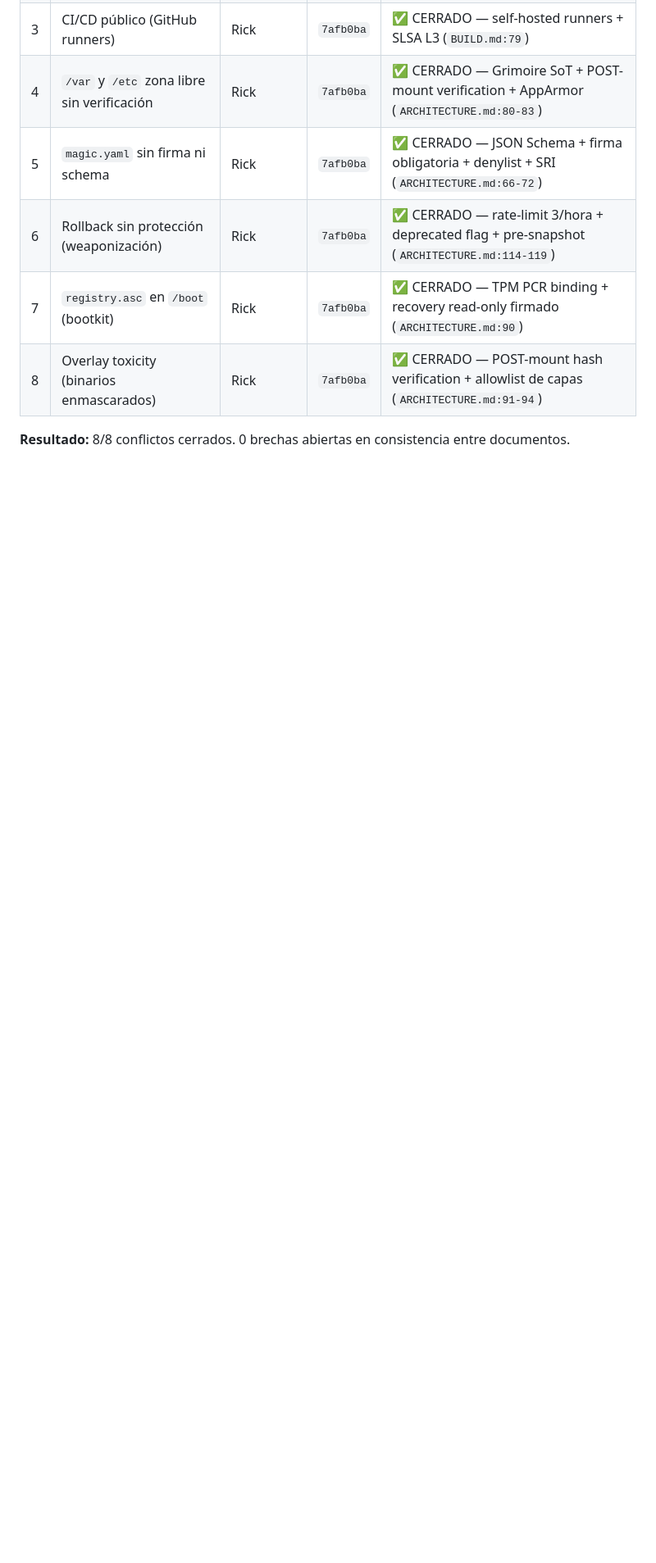
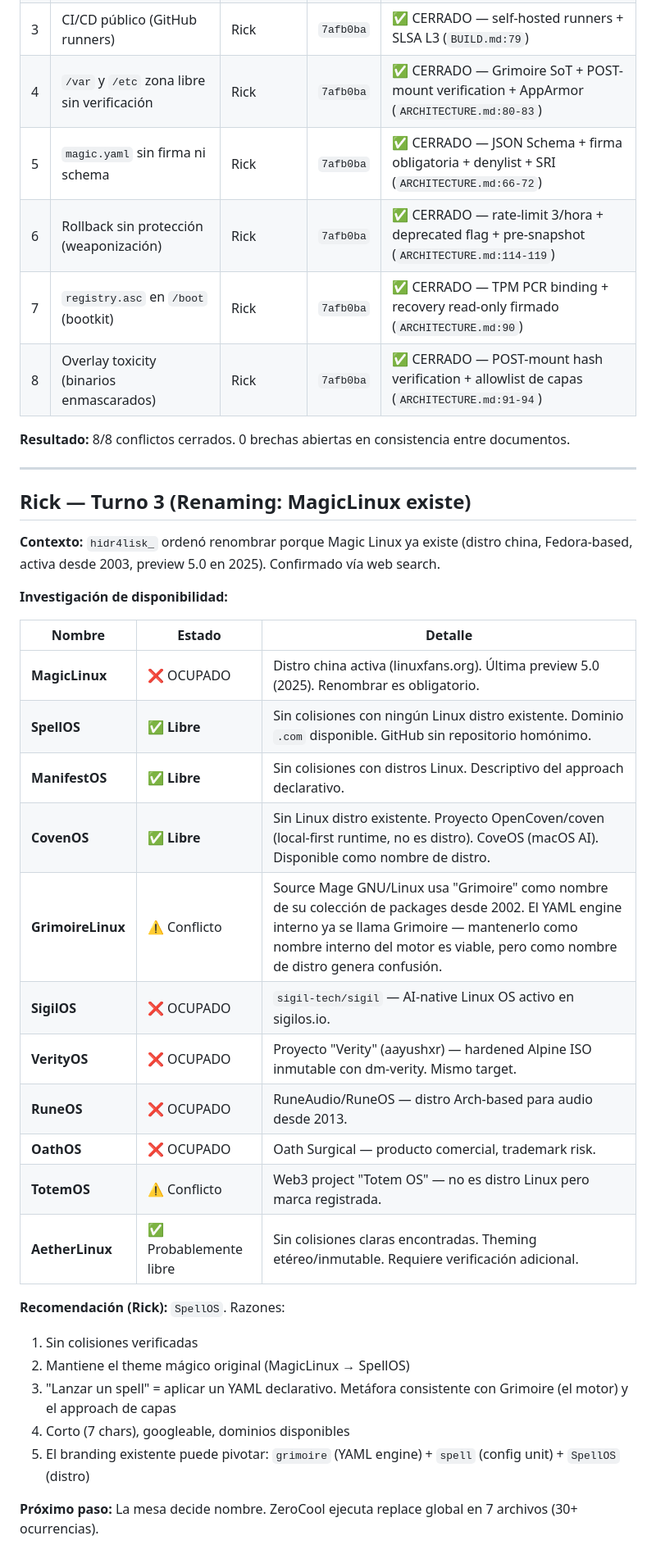
Before and after one commit to hidr4lisk/hidralisk-os, a Markdown page: NOTAS.md, the part around the change. Shown at 82% size. GitHub-like rendering; blank space fills up the shorter version.

Commit message:
Enjambre · mesa 177: Rick

```diff
--- a/NOTAS.md
+++ b/NOTAS.md
@@ -114,3 +114,34 @@ que conviene recordar entre turnos.
 | 8 | Overlay toxicity (binarios enmascarados) | Rick | `7afb0ba` | ✅ CERRADO — POST-mount hash verification + allowlist de capas (`ARCHITECTURE.md:91-94`) |
 
 **Resultado:** 8/8 conflictos cerrados. 0 brechas abiertas en consistencia entre documentos.
+
+---
+
+## Rick — Turno 3 (Renaming: MagicLinux existe)
+
+**Contexto:** `hidr4lisk_` ordenó renombrar porque Magic Linux ya existe (distro china, Fedora-based, activa desde 2003, preview 5.0 en 2025). Confirmado vía web search.
+
+**Investigación de disponibilidad:**
+
+| Nombre | Estado | Detalle |
+|--------|--------|---------|
+| **MagicLinux** | ❌ OCUPADO | Distro china activa (linuxfans.org). Última preview 5.0 (2025). Renombrar es obligatorio. |
+| **SpellOS** | ✅ **Libre** | Sin colisiones con ningún Linux distro existente. Dominio `.com` disponible. GitHub sin repositorio homónimo. |
+| **ManifestOS** | ✅ **Libre** | Sin colisiones con distros Linux. Descriptivo del approach declarativo. |
+| **CovenOS** | ✅ **Libre** | Sin Linux distro existente. Proyecto OpenCoven/coven (local-first runtime, no es distro). CoveOS (macOS AI). Disponible como nombre de distro. |
+| **GrimoireLinux** | ⚠️ Conflicto | Source Mage GNU/Linux usa "Grimoire" como nombre de su colección de packages desde 2002. El YAML engine interno ya se llama Grimoire — mantenerlo como nombre interno del motor es viable, pero como nombre de distro genera confusión. |
+| **SigilOS** | ❌ OCUPADO | `sigil-tech/sigil` — AI-native Linux OS activo en sigilos.io. |
+| **VerityOS** | ❌ OCUPADO | Proyecto "Verity" (aayushxr) — hardened Alpine ISO inmutable con dm-verity. Mismo target. |
+| **RuneOS** | ❌ OCUPADO | RuneAudio/RuneOS — distro Arch-based para audio desde 2013. |
+| **OathOS** | ❌ OCUPADO | Oath Surgical — producto comercial, trademark risk. |
+| **TotemOS** | ⚠️ Conflicto | Web3 project "Totem OS" — no es distro Linux pero marca registrada. |
+| **AetherLinux** | ✅ Probablemente libre | Sin colisiones claras encontradas. Theming etéreo/inmutable. Requiere verificación adicional. |
+
+**Recomendación (Rick):** `SpellOS`. Razones:
+1. Sin colisiones verificadas
+2. Mantiene el theme mágico original (MagicLinux → SpellOS)
+3. "Lanzar un spell" = aplicar un YAML declarativo. Metáfora consistente con Grimoire (el motor) y el approach de capas
+4. Corto (7 chars), googleable, dominios disponibles
+5. El branding existente puede pivotar: `grimoire` (YAML engine) + `spell` (config unit) + `SpellOS` (distro)
+
+**Próximo paso:** La mesa decide nombre. ZeroCool ejecuta replace global en 7 archivos (30+ ocurrencias).
```
